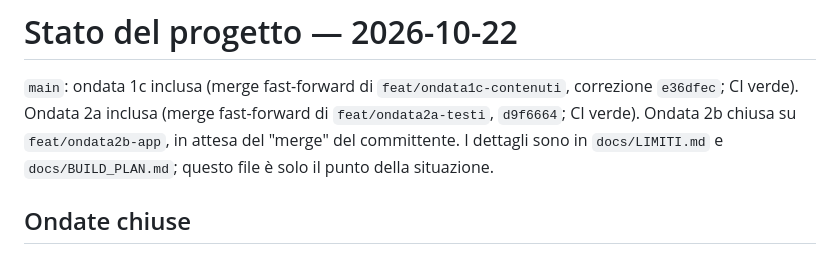
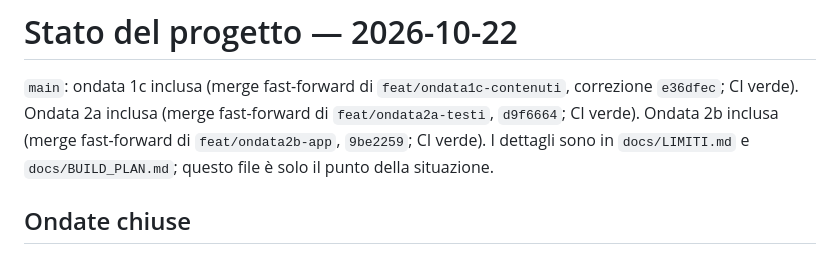
Before and after one commit to ssurli/lucca-soul-engine, a Markdown page: docs/STATO.md, the part around the change. GitHub-like rendering.

Commit message:
docs(STATO): ondata 2b inclusa in main
Co-Authored-By: Claude Opus 5.5 <noreply@anthropic.com>

```diff
--- a/docs/STATO.md
+++ b/docs/STATO.md
@@ -2,7 +2,7 @@
 
 `main`: ondata 1c inclusa (merge fast-forward di `feat/ondata1c-contenuti`, correzione `e36dfec`; CI verde).
 Ondata 2a inclusa (merge fast-forward di `feat/ondata2a-testi`, `d9f6664`; CI verde).
-Ondata 2b chiusa su `feat/ondata2b-app`, in attesa del "merge" del committente.
+Ondata 2b inclusa (merge fast-forward di `feat/ondata2b-app`, `9be2259`; CI verde).
 I dettagli sono in `docs/LIMITI.md` e `docs/BUILD_PLAN.md`; questo file è solo il punto della
 situazione.
 
```
